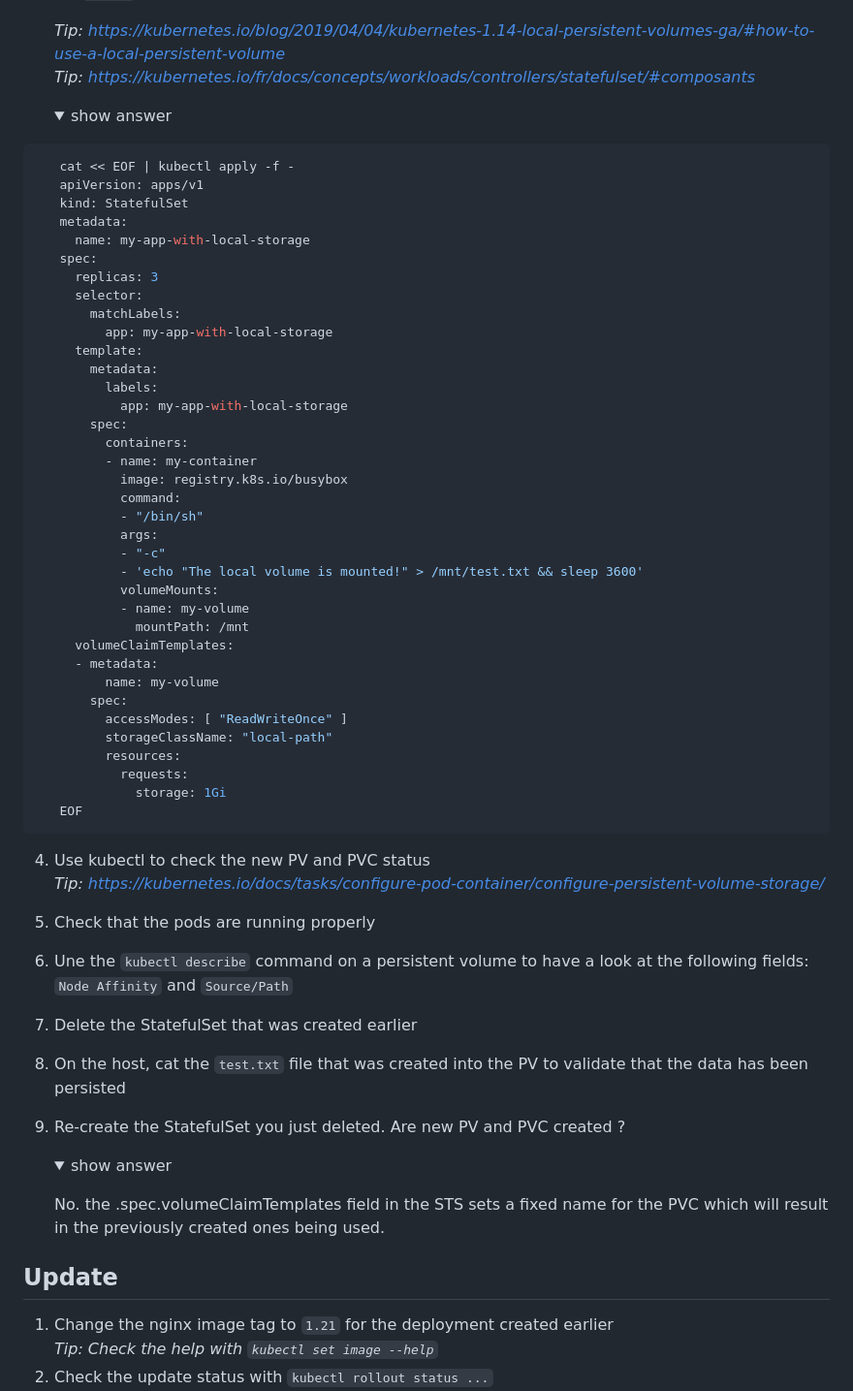
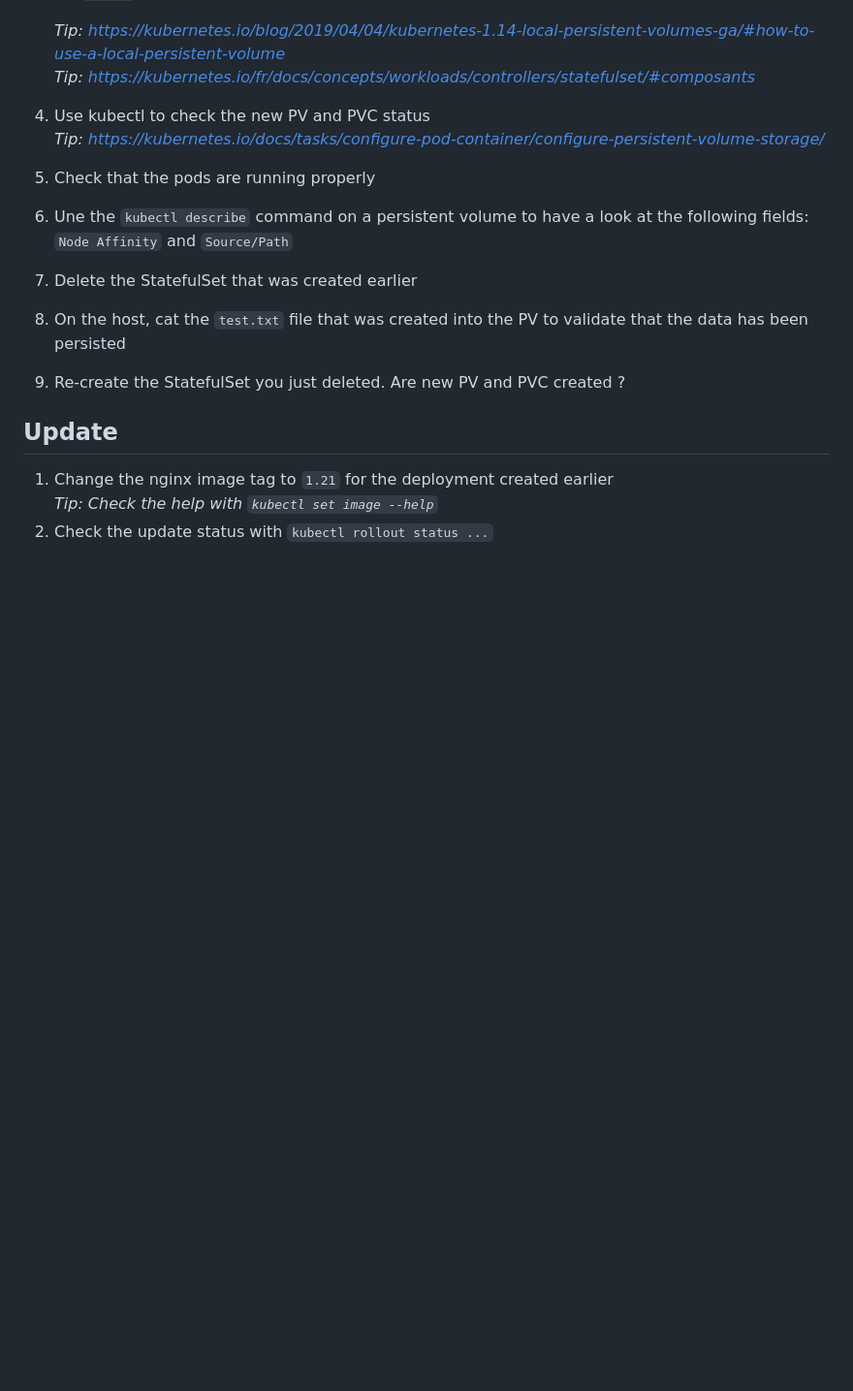
Before and after one commit to ccl-consulting/formation-k8s, a Markdown page: beginner/README.md, the part around the change. Shown at 97% size. Rendered like a GitHub page; folded sections open; blank space fills up the shorter version.

Commit message:
Remove answer details from beginner README.md for clarity

````diff
--- a/beginner/README.md
+++ b/beginner/README.md
@@ -99,51 +99,6 @@ kubectl get storageclass local-path -o yaml
    _Tip: <https://kubernetes.io/blog/2019/04/04/kubernetes-1.14-local-persistent-volumes-ga/#how-to-use-a-local-persistent-volume>_ \
    _Tip: <https://kubernetes.io/fr/docs/concepts/workloads/controllers/statefulset/#composants>_
 
-   <details><summary>show answer</summary>
-   <p>
-
-```sh
-   cat << EOF | kubectl apply -f -
-   apiVersion: apps/v1
-   kind: StatefulSet
-   metadata:
-     name: my-app-with-local-storage
-   spec:
-     replicas: 3
-     selector:
-       matchLabels:
-         app: my-app-with-local-storage
-     template:
-       metadata:
-         labels:
-           app: my-app-with-local-storage
-       spec:
-         containers:
-         - name: my-container
-           image: registry.k8s.io/busybox
-           command:
-           - "/bin/sh"
-           args:
-           - "-c"
-           - 'echo "The local volume is mounted!" > /mnt/test.txt && sleep 3600'
-           volumeMounts:
-           - name: my-volume
-             mountPath: /mnt
-     volumeClaimTemplates:
-     - metadata:
-         name: my-volume
-       spec:
-         accessModes: [ "ReadWriteOnce" ]
-         storageClassName: "local-path"
-         resources:
-           requests:
-             storage: 1Gi
-   EOF
-```
-
-   </p>
-   </details>
-
 4. Use kubectl to check the new PV and PVC status \
    _Tip: <https://kubernetes.io/docs/tasks/configure-pod-container/configure-persistent-volume-storage/>_
 
@@ -156,13 +111,6 @@ kubectl get storageclass local-path -o yaml
 8. On the host, cat the `test.txt` file that was created into the PV to validate that the data has been persisted
 
 9. Re-create the StatefulSet you just deleted. Are new PV and PVC created ?
-
-   <details><summary>show answer</summary>
-   <p>
-
-      No. the .spec.volumeClaimTemplates field in the STS sets a fixed name for the PVC which will result in the previously created ones being used.
-   </p>
-   </details>
 
 ## Update
 
````
